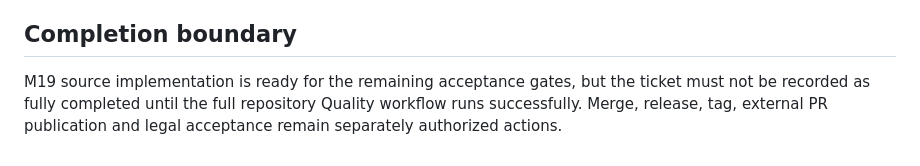
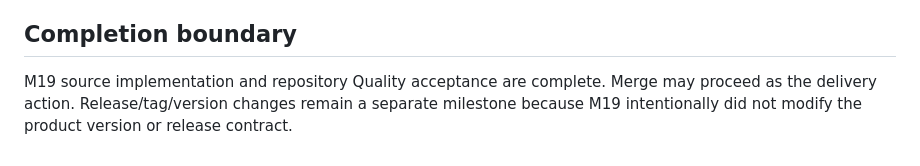
Before and after one commit to trugurpala/pala-project-studio, a Markdown page: reports/M19_OSS_CONTRIBUTOR_VERIFICATION.md, the part around one of its changes. GitHub-like rendering.

Commit message:
docs: record M19 Quality acceptance

```diff
--- a/reports/M19_OSS_CONTRIBUTOR_VERIFICATION.md
+++ b/reports/M19_OSS_CONTRIBUTOR_VERIFICATION.md
@@ -83,6 +94,6 @@ Result: **NOT_RUN**.
 ## Completion boundary
 
-M19 source implementation is ready for the remaining acceptance gates, but the
-ticket must not be recorded as fully completed until the full repository Quality
-workflow runs successfully. Merge, release, tag, external PR publication and
-legal acceptance remain separately authorized actions.
+M19 source implementation and repository Quality acceptance are complete.
+Merge may proceed as the delivery action. Release/tag/version changes remain a
+separate milestone because M19 intentionally did not modify the product version
+or release contract.
```
Also changed, not shown: other parts of reports/M19_OSS_CONTRIBUTOR_VERIFICATION.md (+68 -57 lines).
